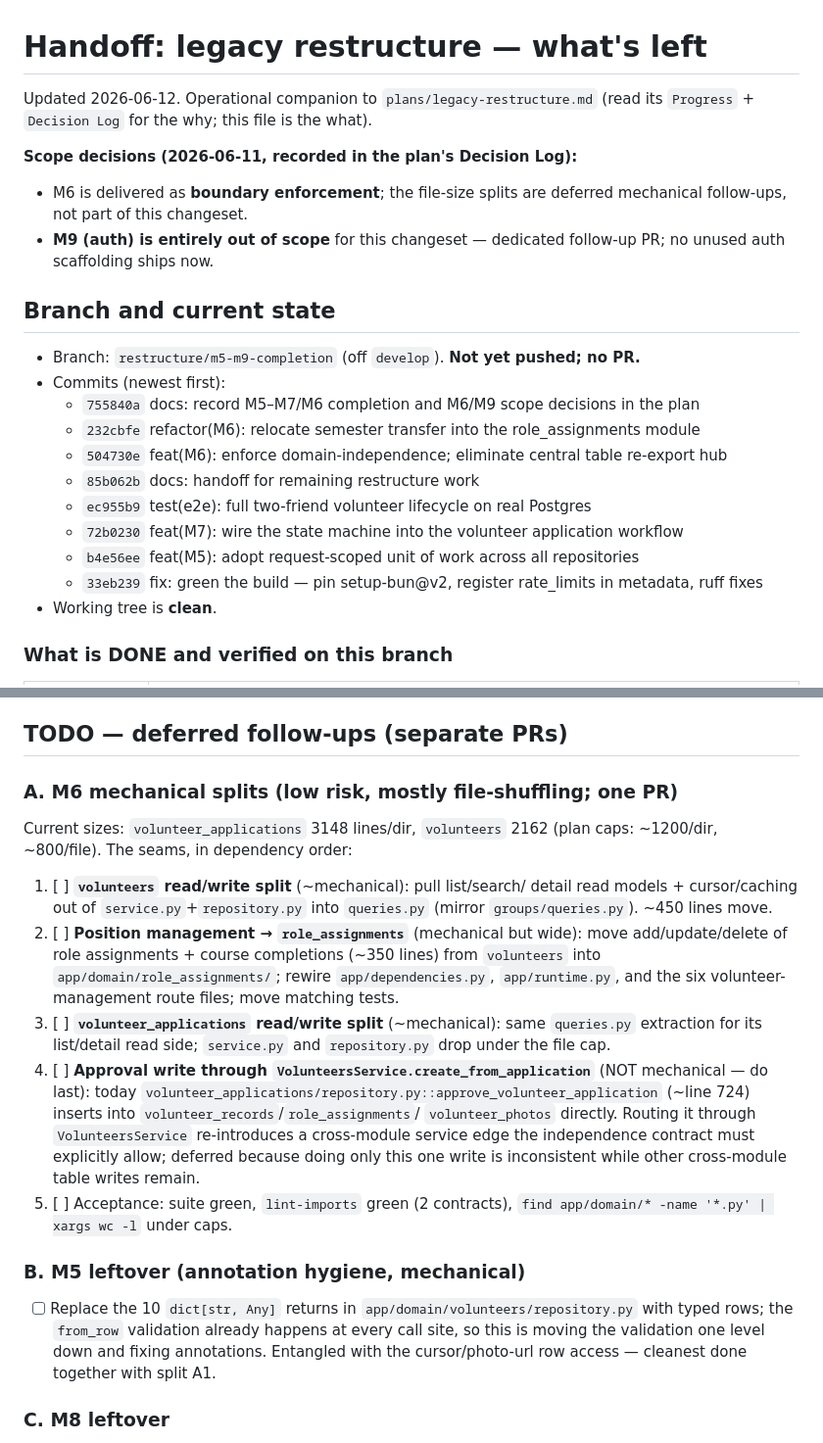
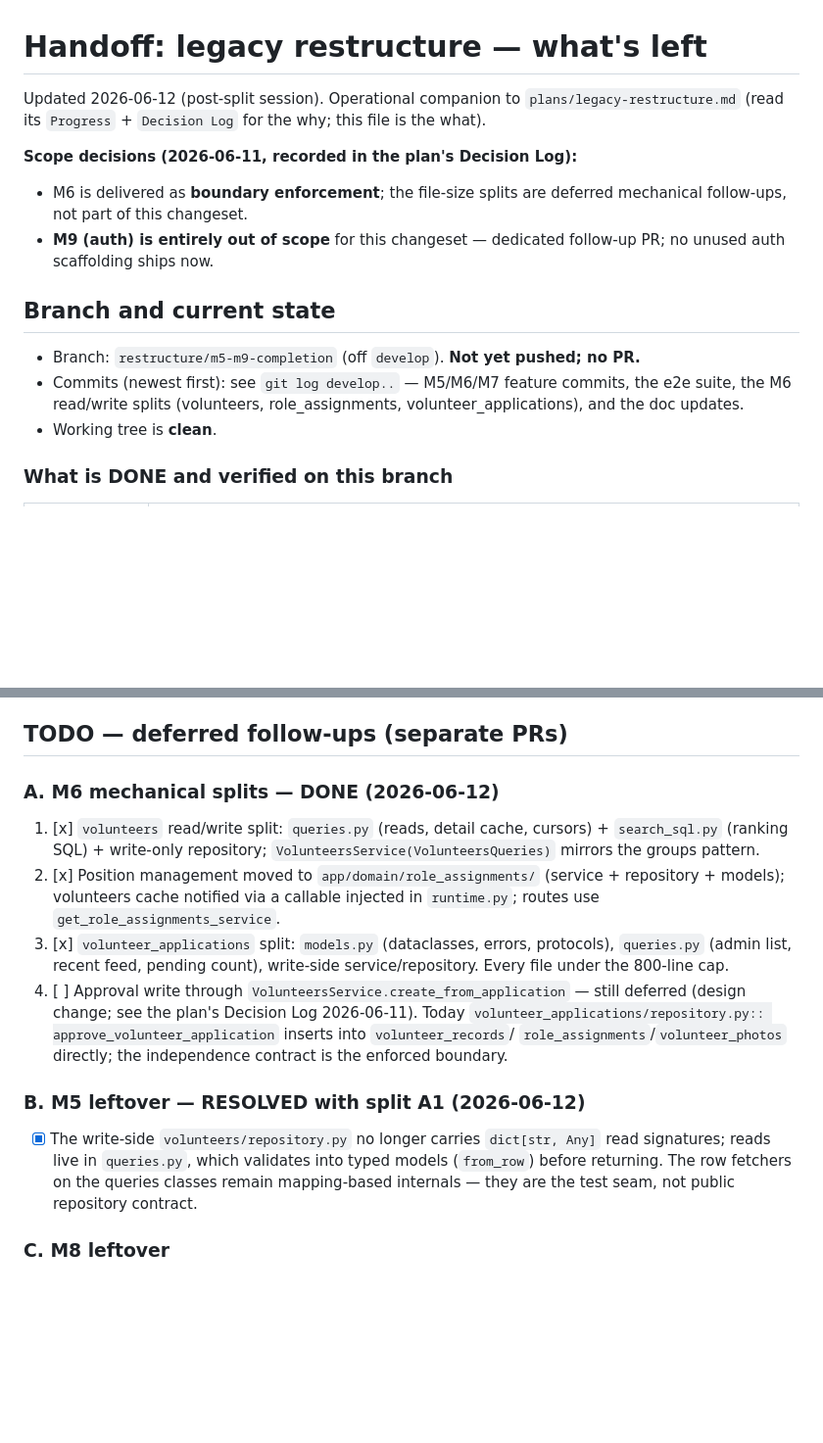
Before and after one commit to kvarteret/kvarteret-personal, a Markdown page: plans/HANDOFF-m6-m9.md, 2 parts joined by grey strips. Shown at 98% size. Rendered like a GitHub page; blank space fills up the shorter version.

```diff
--- a/plans/HANDOFF-m6-m9.md
+++ b/plans/HANDOFF-m6-m9.md
@@ -1,6 +1,6 @@
 # Handoff: legacy restructure — what's left
 
-Updated 2026-06-12. Operational companion to `plans/legacy-restructure.md`
+Updated 2026-06-12 (post-split session). Operational companion to `plans/legacy-restructure.md`
 (read its `Progress` + `Decision Log` for the why; this file is the what).
 
 **Scope decisions (2026-06-11, recorded in the plan's Decision Log):**
@@ -12,15 +12,9 @@ Updated 2026-06-12. Operational companion to `plans/legacy-restructure.md`
 ## Branch and current state
 
 - Branch: `restructure/m5-m9-completion` (off `develop`). **Not yet pushed; no PR.**
-- Commits (newest first):
-  - `755840a` docs: record M5–M7/M6 completion and M6/M9 scope decisions in the plan
-  - `232cbfe` refactor(M6): relocate semester transfer into the role_assignments module
-  - `504730e` feat(M6): enforce domain-independence; eliminate central table re-export hub
-  - `85b062b` docs: handoff for remaining restructure work
-  - `ec955b9` test(e2e): full two-friend volunteer lifecycle on real Postgres
-  - `72b0230` feat(M7): wire the state machine into the volunteer application workflow
-  - `b4e56ee` feat(M5): adopt request-scoped unit of work across all repositories
-  - `33eb239` fix: green the build — pin setup-bun@v2, register rate_limits in metadata, ruff fixes
+- Commits (newest first): see `git log develop..` — M5/M6/M7 feature commits,
+  the e2e suite, the M6 read/write splits (volunteers, role_assignments,
+  volunteer_applications), and the doc updates.
 - Working tree is **clean**.
 
 ### What is DONE and verified on this branch
@@ -85,40 +79,32 @@ the real stack.
 
 ## TODO — deferred follow-ups (separate PRs)
 
-### A. M6 mechanical splits (low risk, mostly file-shuffling; one PR)
+### A. M6 mechanical splits — DONE (2026-06-12)
 
-Current sizes: `volunteer_applications` 3148 lines/dir, `volunteers` 2162
-(plan caps: ~1200/dir, ~800/file). The seams, in dependency order:
+1. [x] `volunteers` read/write split: `queries.py` (reads, detail cache,
+       cursors) + `search_sql.py` (ranking SQL) + write-only repository;
+       `VolunteersService(VolunteersQueries)` mirrors the groups pattern.
+2. [x] Position management moved to `app/domain/role_assignments/`
+       (service + repository + models); volunteers cache notified via a
+       callable injected in `runtime.py`; routes use
+       `get_role_assignments_service`.
+3. [x] `volunteer_applications` split: `models.py` (dataclasses, errors,
+       protocols), `queries.py` (admin list, recent feed, pending count),
+       write-side service/repository. Every file under the 800-line cap.
+4. [ ] Approval write through `VolunteersService.create_from_application`
+       — still deferred (design change; see the plan's Decision Log
+       2026-06-11). Today `volunteer_applications/repository.py::
+       approve_volunteer_application` inserts into `volunteer_records`/
+       `role_assignments`/`volunteer_photos` directly; the independence
+       contract is the enforced boundary.
 
-1. [ ] **`volunteers` read/write split** (~mechanical): pull list/search/
-       detail read models + cursor/caching out of `service.py`+`repository.py`
-       into `queries.py` (mirror `groups/queries.py`). ~450 lines move.
-2. [ ] **Position management → `role_assignments`** (mechanical but wide):
-       move add/update/delete of role assignments + course completions
-       (~350 lines) from `volunteers` into `app/domain/role_assignments/`;
-       rewire `app/dependencies.py`, `app/runtime.py`, and the six
-       volunteer-management route files; move matching tests.
-3. [ ] **`volunteer_applications` read/write split** (~mechanical): same
-       `queries.py` extraction for its list/detail read side; `service.py`
-       and `repository.py` drop under the file cap.
-4. [ ] **Approval write through `VolunteersService.create_from_application`**
-       (NOT mechanical — do last): today
-       `volunteer_applications/repository.py::approve_volunteer_application`
-       (~line 724) inserts into `volunteer_records`/`role_assignments`/
-       `volunteer_photos` directly. Routing it through `VolunteersService`
-       re-introduces a cross-module service edge the independence contract
-       must explicitly allow; deferred because doing only this one write is
-       inconsistent while other cross-module table writes remain.
-5. [ ] Acceptance: suite green, `lint-imports` green (2 contracts),
-       `find app/domain/* -name '*.py' | xargs wc -l` under caps.
+### B. M5 leftover — RESOLVED with split A1 (2026-06-12)
 
-### B. M5 leftover (annotation hygiene, mechanical)
-
-- [ ] Replace the 10 `dict[str, Any]` returns in
-      `app/domain/volunteers/repository.py` with typed rows; the `from_row`
-      validation already happens at every call site, so this is moving the
-      validation one level down and fixing annotations. Entangled with the
-      cursor/photo-url row access — cleanest done together with split A1.
+- [x] The write-side `volunteers/repository.py` no longer carries
+      `dict[str, Any]` read signatures; reads live in `queries.py`, which
+      validates into typed models (`from_row`) before returning. The row
+      fetchers on the queries classes remain mapping-based internals —
+      they are the test seam, not public repository contract.
 
 ### C. M8 leftover
 
```
Also changed, not shown: plans/legacy-restructure.md (+23 -0 lines).
